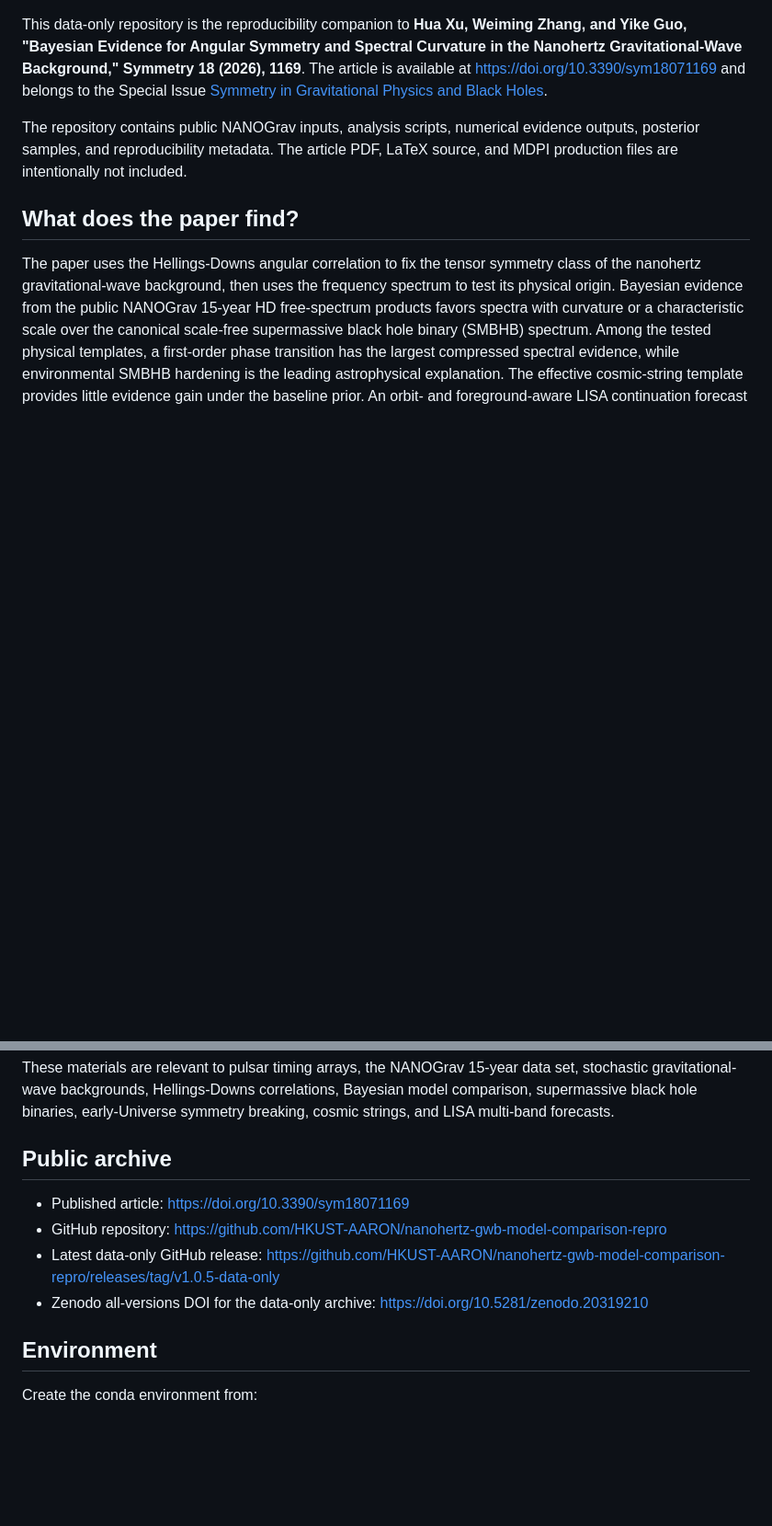
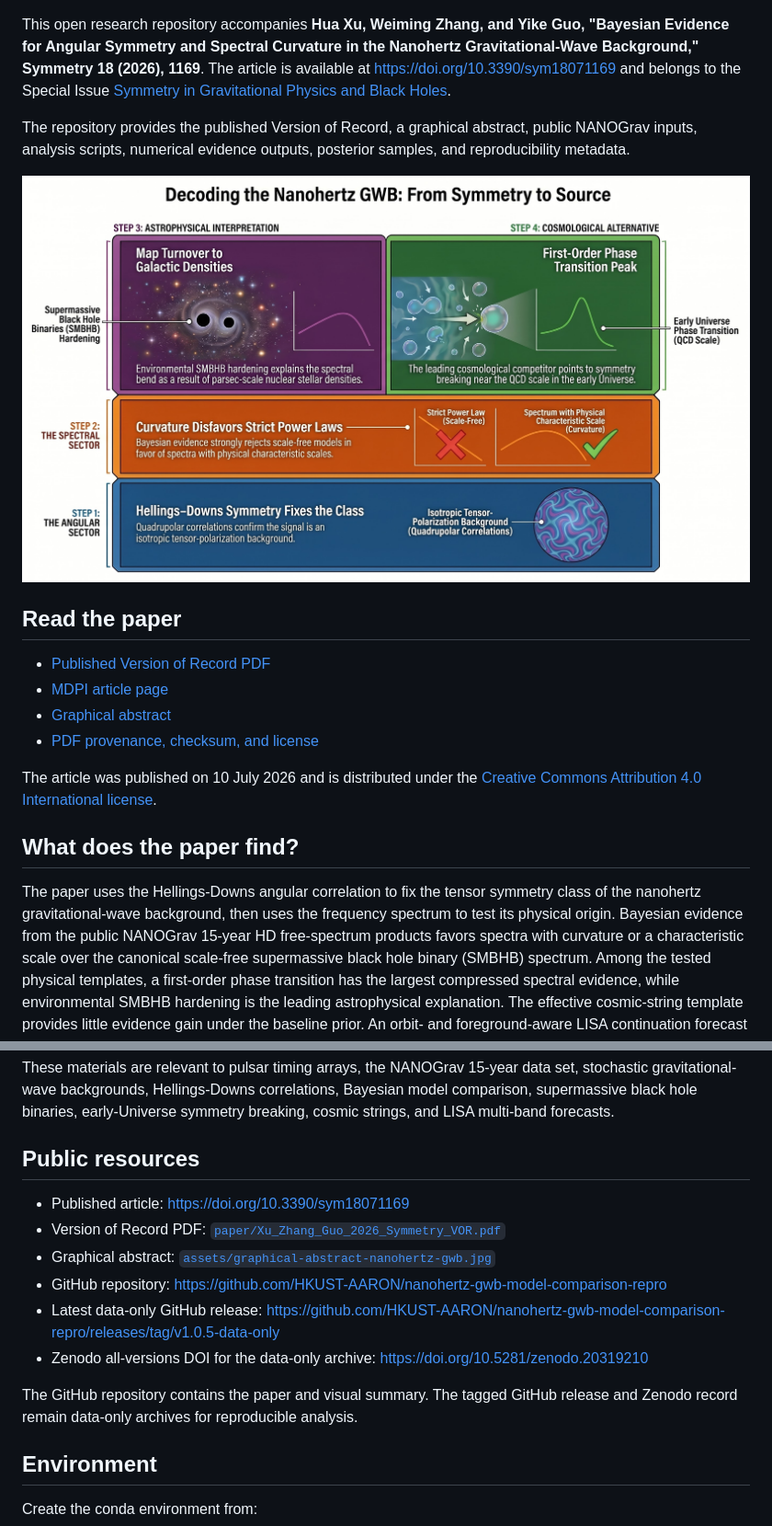
Before and after one commit to HKUST-AARON/nanohertz-gwb-model-comparison-repro, a Markdown page: README.md, 2 parts joined by grey strips. Shown: that part at 92% size. GitHub-like rendering; pictures changed too: assets/graphical-abstract-nanohertz-gwb.jpg (added); blank space fills up the shorter version.

Commit message:
Publish paper PDF and graphical abstract

```diff
--- a/README.md
+++ b/README.md
@@ -5,15 +6,27 @@
 [![Data archive](https://img.shields.io/badge/Zenodo-10.5281%2Fzenodo.20319210-1682d4)](https://doi.org/10.5281/zenodo.20319210)
 
-This data-only repository is the reproducibility companion to **Hua Xu,
+This open research repository accompanies **Hua Xu,
 Weiming Zhang, and Yike Guo, "Bayesian Evidence for Angular Symmetry and
 Spectral Curvature in the Nanohertz Gravitational-Wave Background," Symmetry
 18 (2026), 1169**. The article is available at
 <https://doi.org/10.3390/sym18071169> and belongs to the Special Issue
 [Symmetry in Gravitational Physics and Black Holes](https://www.mdpi.com/journal/symmetry/special_issues/460H8ZKJ84).
 
-The repository contains public NANOGrav inputs, analysis scripts, numerical
-evidence outputs, posterior samples, and reproducibility metadata. The article
-PDF, LaTeX source, and MDPI production files are intentionally not included.
+The repository provides the published Version of Record, a graphical abstract,
+public NANOGrav inputs, analysis scripts, numerical evidence outputs, posterior
+samples, and reproducibility metadata.
+
+[![Graphical abstract: Decoding the Nanohertz GWB from symmetry to source](assets/graphical-abstract-nanohertz-gwb.jpg)](assets/graphical-abstract-nanohertz-gwb.jpg)
+
+## Read the paper
+
+- [Published Version of Record PDF](paper/Xu_Zhang_Guo_2026_Symmetry_VOR.pdf)
+- [MDPI article page](https://www.mdpi.com/2073-8994/18/7/1169)
+- [Graphical abstract](assets/graphical-abstract-nanohertz-gwb.jpg)
+- [PDF provenance, checksum, and license](paper/README.md)
+
+The article was published on 10 July 2026 and is distributed under the
+[Creative Commons Attribution 4.0 International license](https://creativecommons.org/licenses/by/4.0/).
 
 ## What does the paper find?
 
@@ -67,15 +80,22 @@ set, stochastic gravitational-wave backgrounds, Hellings-Downs correlations,
 Bayesian model comparison, supermassive black hole binaries, early-Universe
 symmetry breaking, cosmic strings, and LISA multi-band forecasts.
 
-## Public archive
+## Public resources
 
 - Published article: <https://doi.org/10.3390/sym18071169>
+- Version of Record PDF:
+  [`paper/Xu_Zhang_Guo_2026_Symmetry_VOR.pdf`](paper/Xu_Zhang_Guo_2026_Symmetry_VOR.pdf)
+- Graphical abstract:
+  [`assets/graphical-abstract-nanohertz-gwb.jpg`](assets/graphical-abstract-nanohertz-gwb.jpg)
 - GitHub repository:
   <https://github.com/HKUST-AARON/nanohertz-gwb-model-comparison-repro>
 - Latest data-only GitHub release:
   <https://github.com/HKUST-AARON/nanohertz-gwb-model-comparison-repro/releases/tag/v1.0.5-data-only>
 - Zenodo all-versions DOI for the data-only archive:
   <https://doi.org/10.5281/zenodo.20319210>
+
+The GitHub repository contains the paper and visual summary. The tagged GitHub
+release and Zenodo record remain data-only archives for reproducible analysis.
 
 ## Environment
 
```
Also changed, not shown: other parts of README.md (+1 -0 lines), paper/README.md (added, +17 -0 lines), repro/README.md (+3 -2 lines), 3 other files.
